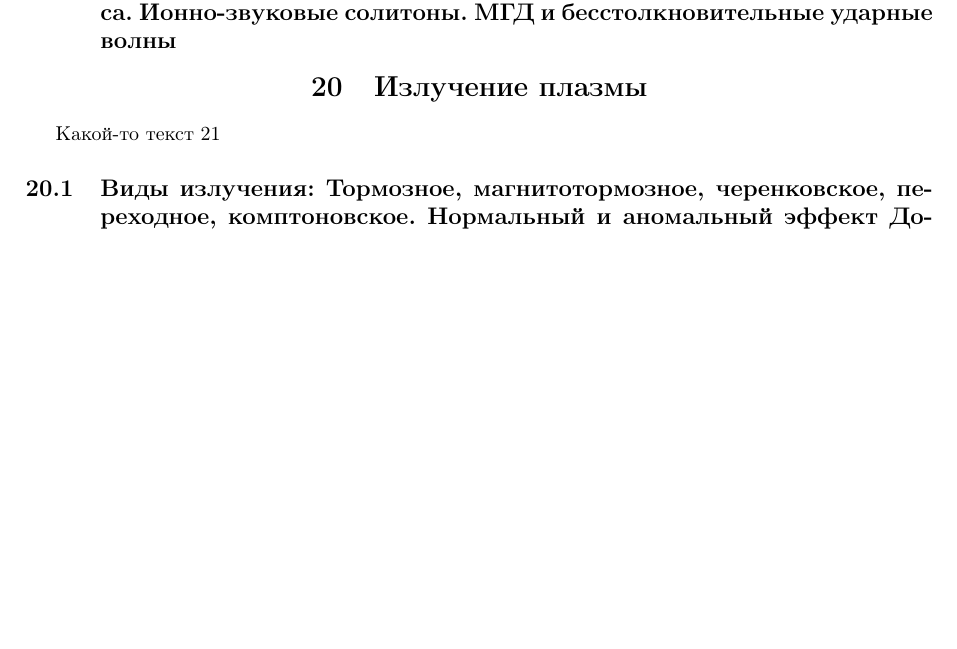
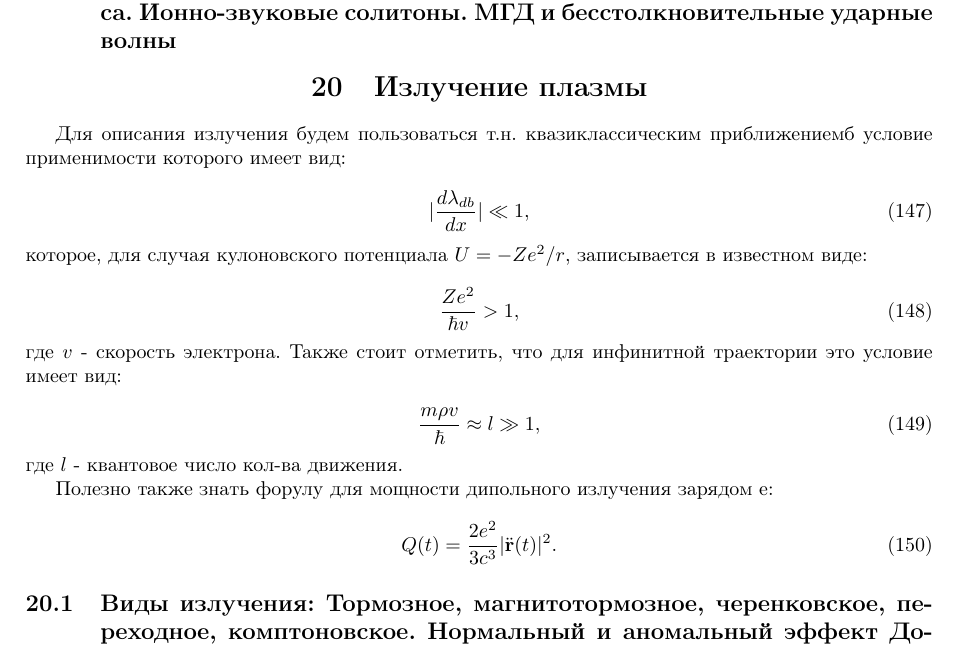
Before and after one commit to blendersamsonov/plasma_exam, a LaTeX document (program.tex): part of page 49 of 50, cut so that both start at the same text, the shorter picture padded with empty space. Compiled offline with pdfLaTeX.

Commit message:
доп6 начало

```diff
--- a/program.tex
+++ b/program.tex
@@ -2268,7 +2268,28 @@ T_e \textgreater T_i \textgreater T_0  \approx T_v  \approx T_r
 
 \section{Излучение плазмы}
 
-Какой-то текст 21
+Для описания излучения будем пользоваться т.н. квазиклассическим приближениемб условие применимости которого имеет вид:
+
+\begin{equation}
+    |\frac{d \lambda_{db}}{dx}|\ll 1,
+\end{equation}
+которое, для случая кулоновского потенциала $U=-Ze^2/r$, записывается в известном виде:
+
+\begin{equation}
+    \frac{Ze^2}{\hbar v} > 1,
+\end{equation}
+где $v$ - скорость электрона. Также стоит отметить, что для инфинитной траектории это условие имеет вид:
+
+\begin{equation}
+    \frac{m \rho v}{\hbar} \approx l \gg 1,
+\end{equation}
+где $l$ - квантовое число кол-ва движения.
+
+Полезно также знать форулу для мощности дипольного излучения зарядом e:
+
+\begin{equation}
+    Q(t) = \frac{2e^2}{3c^3}|\ddot{\mathbf{r}}(t)|^2.
+\end{equation}
 
 \subsection{Виды излучения: Тормозное, магнитотормозное, черенковское, переходное, комптоновское. Нормальный и аномальный эффект Доплера. Особенности излучения релятивистских электронов. Синхротронное излучение в плазме. Сила реакции излучения; давление излучения в плазме}
 
```
